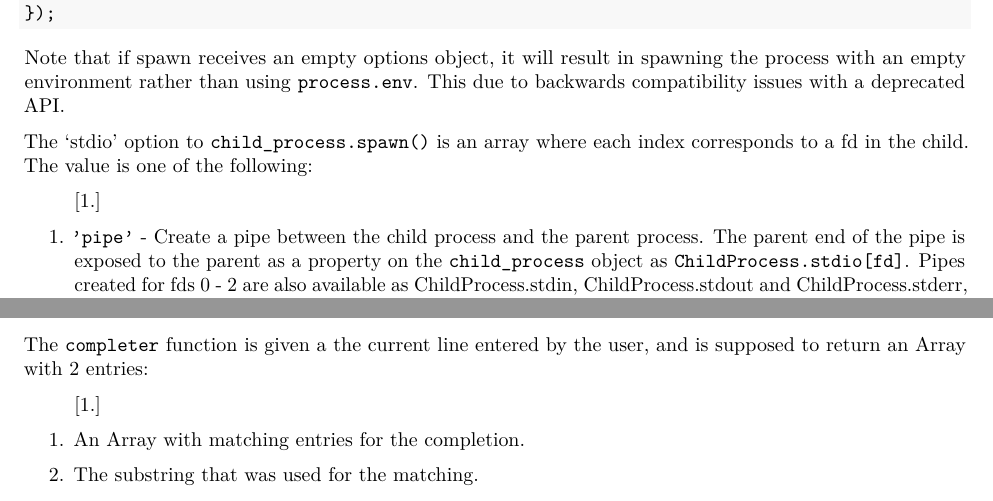
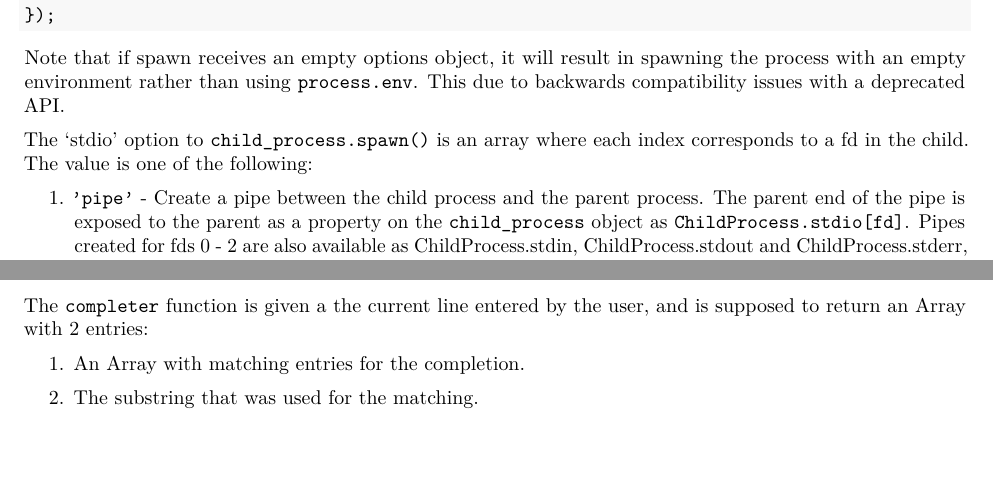
Before and after one commit to zemirco/nodejs-pdf-docs, a LaTeX paper (pdf/all.tex, which reads pdf/sections_tex/child_process.tex, pdf/sections_tex/readline.tex): two parts of pages 46 and 137 of 184, joined at a grey line, cut so that both start at the same text, the shorter picture padded with empty space. Compiled offline with pdfLaTeX.

Commit message:
fix enumerate

```diff
--- a/pdf/sections_tex/child_process.tex
+++ b/pdf/sections_tex/child_process.tex
@@ -502,7 +502,7 @@ The `stdio' option to \texttt{child\_process.spawn()} is an array where
 each index corresponds to a fd in the child. The value is one of the
 following:
 
-\begin{enumerate}[1.]
+\begin{enumerate}
 \item
   \texttt{'pipe'} - Create a pipe between the child process and the
   parent process. The parent end of the pipe is exposed to the parent as
--- a/pdf/sections_tex/readline.tex
+++ b/pdf/sections_tex/readline.tex
@@ -56,7 +56,7 @@ Object that takes the following values:
 The \texttt{completer} function is given a the current line entered by
 the user, and is supposed to return an Array with 2 entries:
 
-\begin{enumerate}[1.]
+\begin{enumerate}
 \item
   An Array with matching entries for the completion.
 \item
```
Also changed, not shown: pdf/sections_tex/cluster.tex (+1 -1 lines), pdf/sections_tex/child_process.tex (2 more changed lines).
